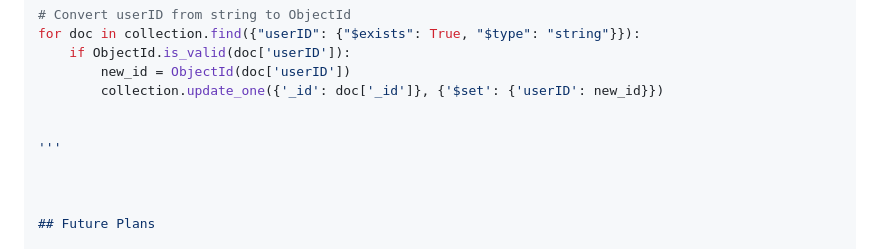
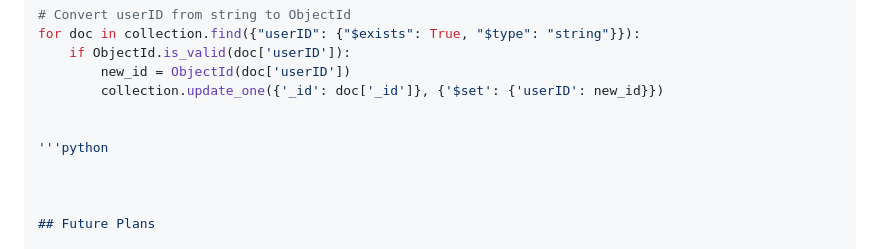
Before and after one commit to Pourav619/IRD-BTP, a Markdown page: readme.md, the part around the change. Rendered like a GitHub page.

```diff
--- a/readme.md
+++ b/readme.md
@@ -114,7 +114,7 @@ for doc in collection.find({"userID": {"$exists": True, "$type": "string"}}):
         collection.update_one({'_id': doc['_id']}, {'$set': {'userID': new_id}})
 
 
-'''
+'''python
 
 
 
```
